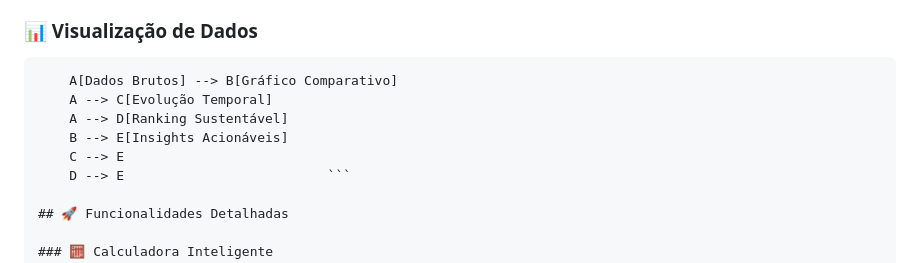
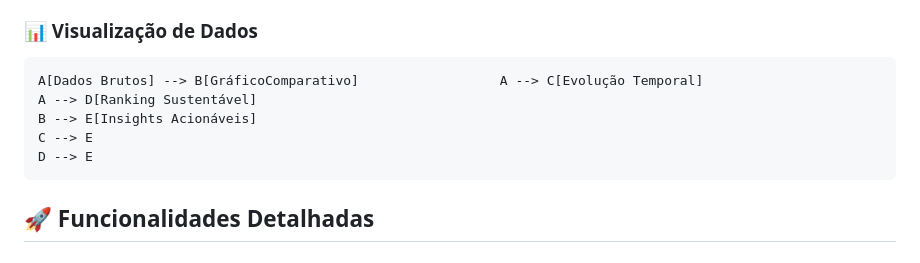
Before and after one commit to NicolasSoft/-EcoTrip-Calculadora-de-Impacto-Ambiental-para-Viagens, a Markdown page: README.md, the part around the change. GitHub-like rendering.

````diff
--- a/README.md
+++ b/README.md
@@ -43,13 +43,14 @@ EcoTrip é mais que uma calculadora de emissões — é uma plataforma educacion
 *   **Responsividade Total:** Experiência otimizada de mobile a desktop
 
 ### 📊 Visualização de Dados
+
 ```graph LR
-    A[Dados Brutos] --> B[Gráfico Comparativo]
-    A --> C[Evolução Temporal]
-    A --> D[Ranking Sustentável]
-    B --> E[Insights Acionáveis]
-    C --> E
-    D --> E                          ```
+A[Dados Brutos] --> B[GráficoComparativo]                  A --> C[Evolução Temporal]
+A --> D[Ranking Sustentável]
+B --> E[Insights Acionáveis]
+C --> E
+D --> E
+```
 
 ## 🚀 Funcionalidades Detalhadas
 
````
